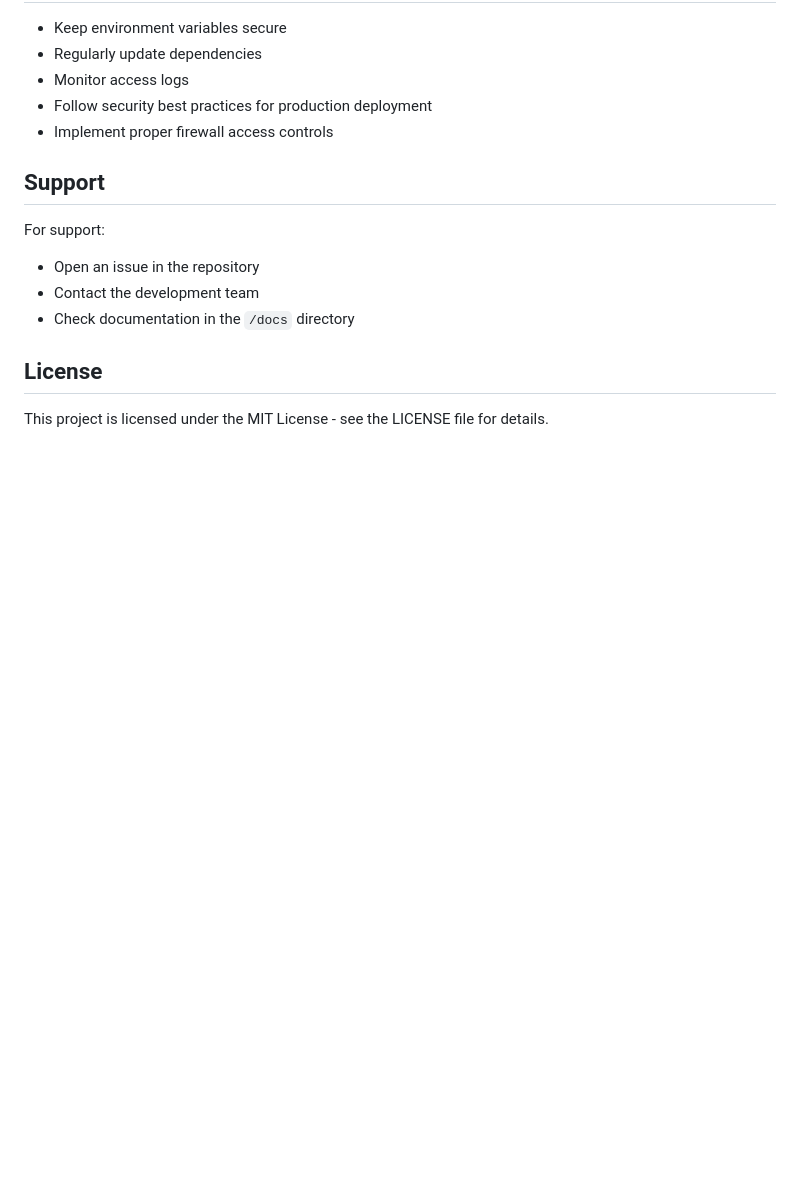
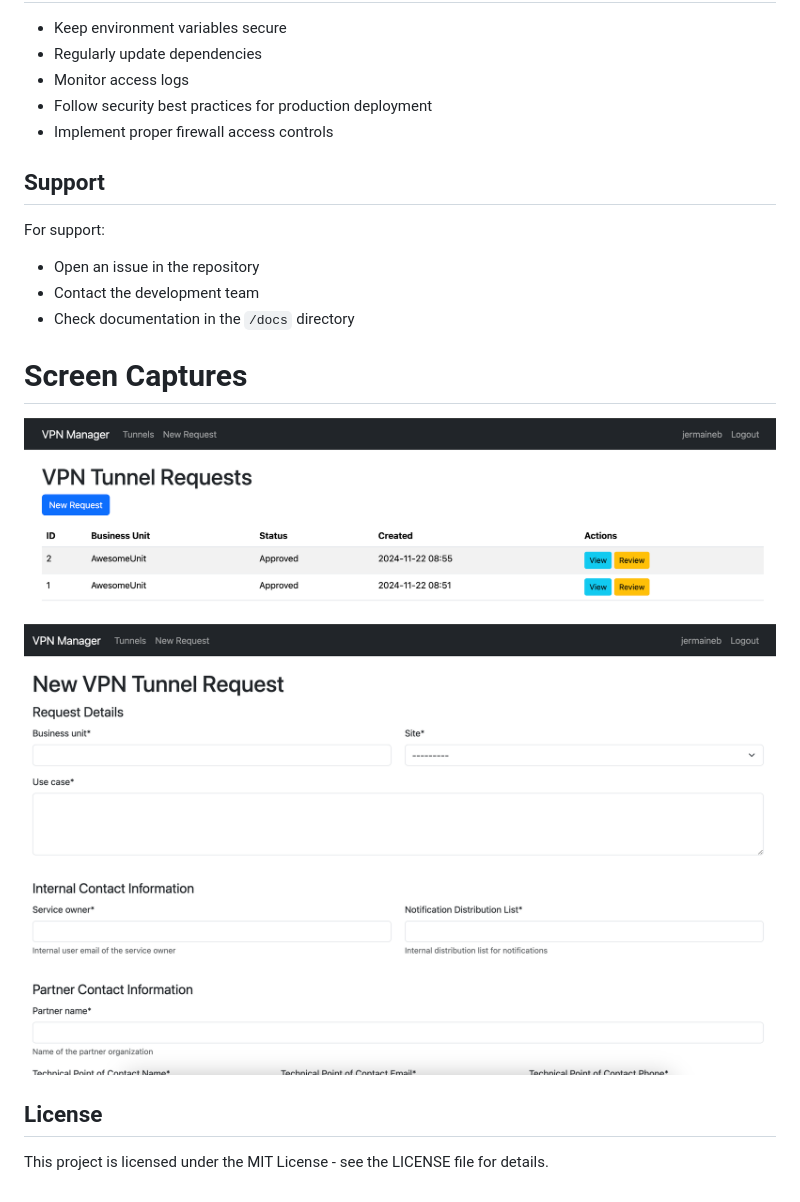
Before and after one commit to jbhoorasingh/vpn-manager, a Markdown page: README.md, the part around the change. Rendered like a GitHub page; blank space fills up the shorter version.

Commit message:
Added screenshot of interface.

```diff
--- a/README.md
+++ b/README.md
@@ -163,6 +163,10 @@ For support:
 - Contact the development team
 - Check documentation in the `/docs` directory
 
+# Screen Captures
+![Application Screenshot](/docs/images/ss_list_tunnels.png)
+![Application Screenshot](/docs/images/ss_new_tunnel.png)
+
 ## License
 
 This project is licensed under the MIT License - see the LICENSE file for details.
```
